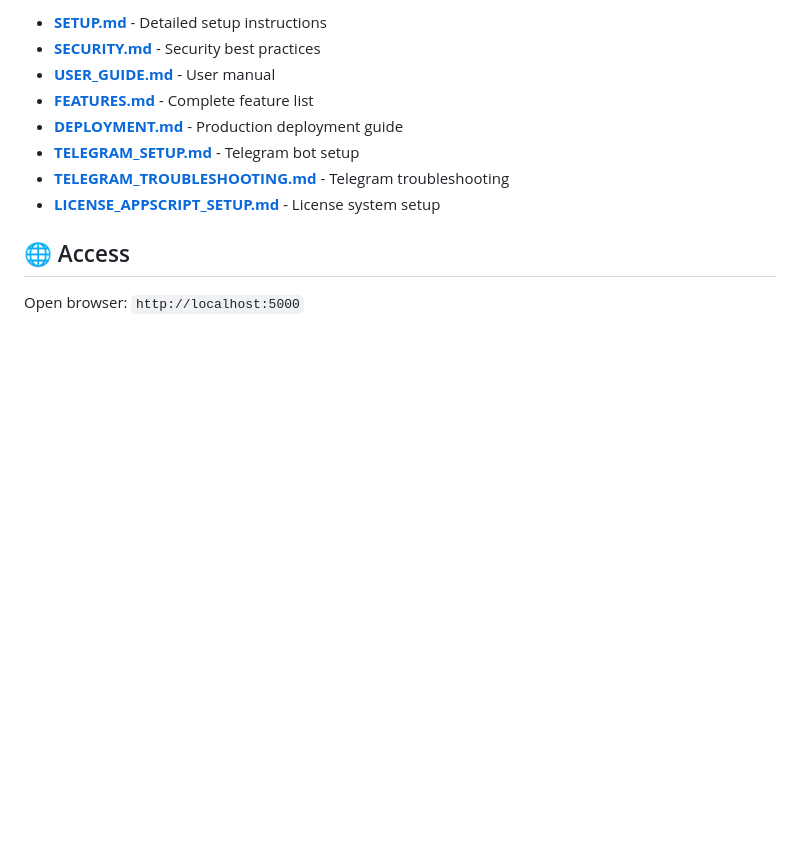
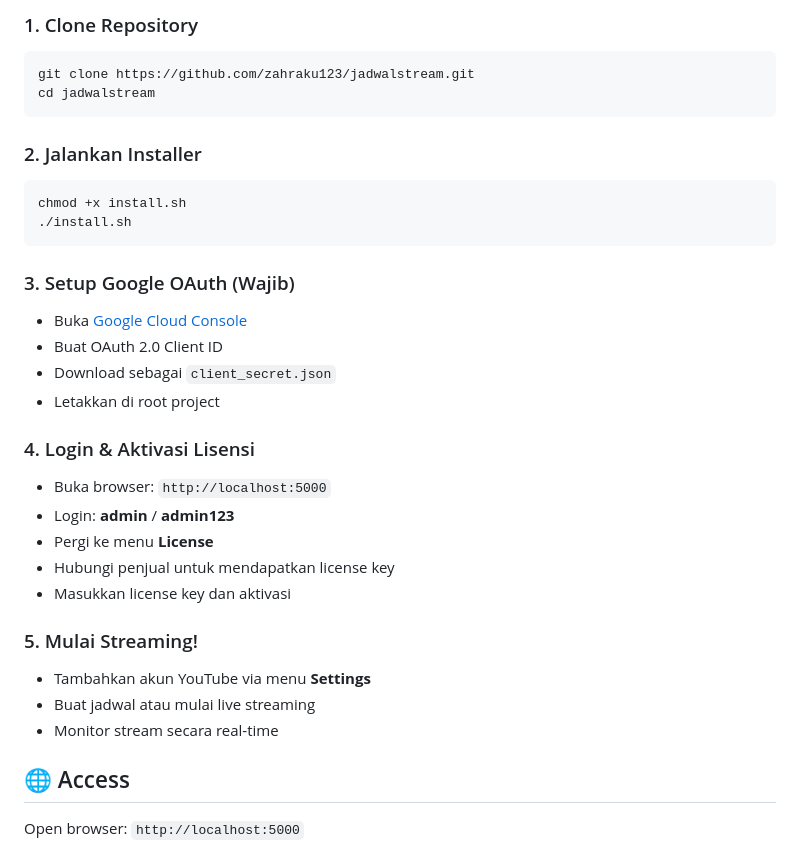
Before and after one commit to zahraku123/jadwalstream, a Markdown page: README.md, the part around one of its changes. Drawn GitHub-style; blank space fills up the shorter version.

````diff
--- a/README.md
+++ b/README.md
@@ -77,12 +156,33 @@ See **[SETUP.md](SETUP.md)** for detailed configuration instructions.
 
-- **[SETUP.md](SETUP.md)** - Detailed setup instructions
-- **[SECURITY.md](SECURITY.md)** - Security best practices
-- **[USER_GUIDE.md](USER_GUIDE.md)** - User manual
-- **[FEATURES.md](FEATURES.md)** - Complete feature list
-- **[DEPLOYMENT.md](DEPLOYMENT.md)** - Production deployment guide
-- **[TELEGRAM_SETUP.md](TELEGRAM_SETUP.md)** - Telegram bot setup
-- **[TELEGRAM_TROUBLESHOOTING.md](TELEGRAM_TROUBLESHOOTING.md)** - Telegram troubleshooting
-- **[LICENSE_APPSCRIPT_SETUP.md](LICENSE_APPSCRIPT_SETUP.md)** - License system setup
+### 1. Clone Repository
+```bash
+git clone https://github.com/zahraku123/jadwalstream.git
+cd jadwalstream
+```
+
+### 2. Jalankan Installer
+```bash
+chmod +x install.sh
+./install.sh
+```
+
+### 3. Setup Google OAuth (Wajib)
+- Buka [Google Cloud Console](https://console.cloud.google.com)
+- Buat OAuth 2.0 Client ID
+- Download sebagai `client_secret.json`
+- Letakkan di root project
+
+### 4. Login & Aktivasi Lisensi
+- Buka browser: `http://localhost:5000`
+- Login: **admin** / **admin123**
+- Pergi ke menu **License**
+- Hubungi penjual untuk mendapatkan license key
+- Masukkan license key dan aktivasi
+
+### 5. Mulai Streaming!
+- Tambahkan akun YouTube via menu **Settings**
+- Buat jadwal atau mulai live streaming
+- Monitor stream secara real-time
 
 ## 🌐 Access
 
````
Also changed, not shown: other parts of README.md (+114 -35 lines).
